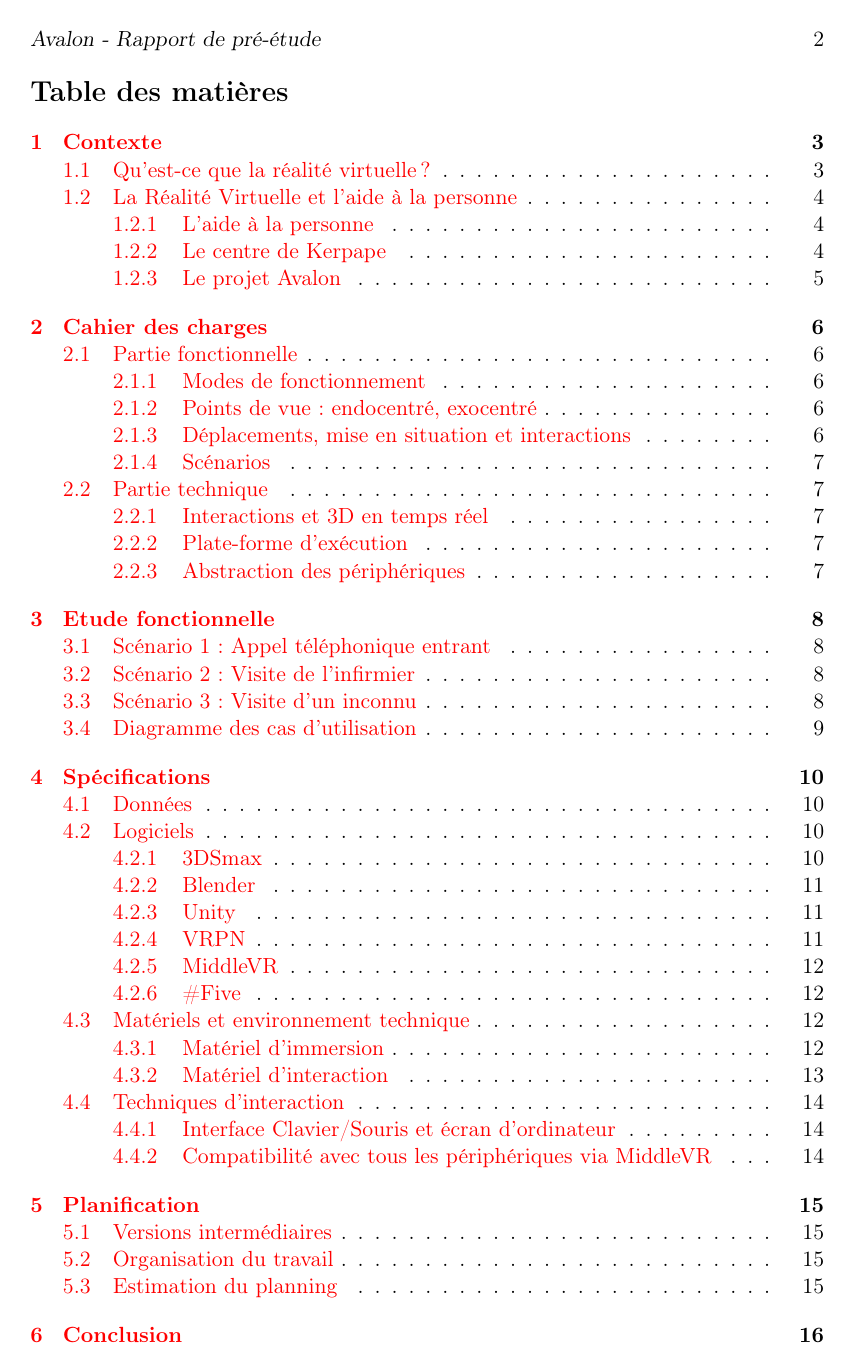
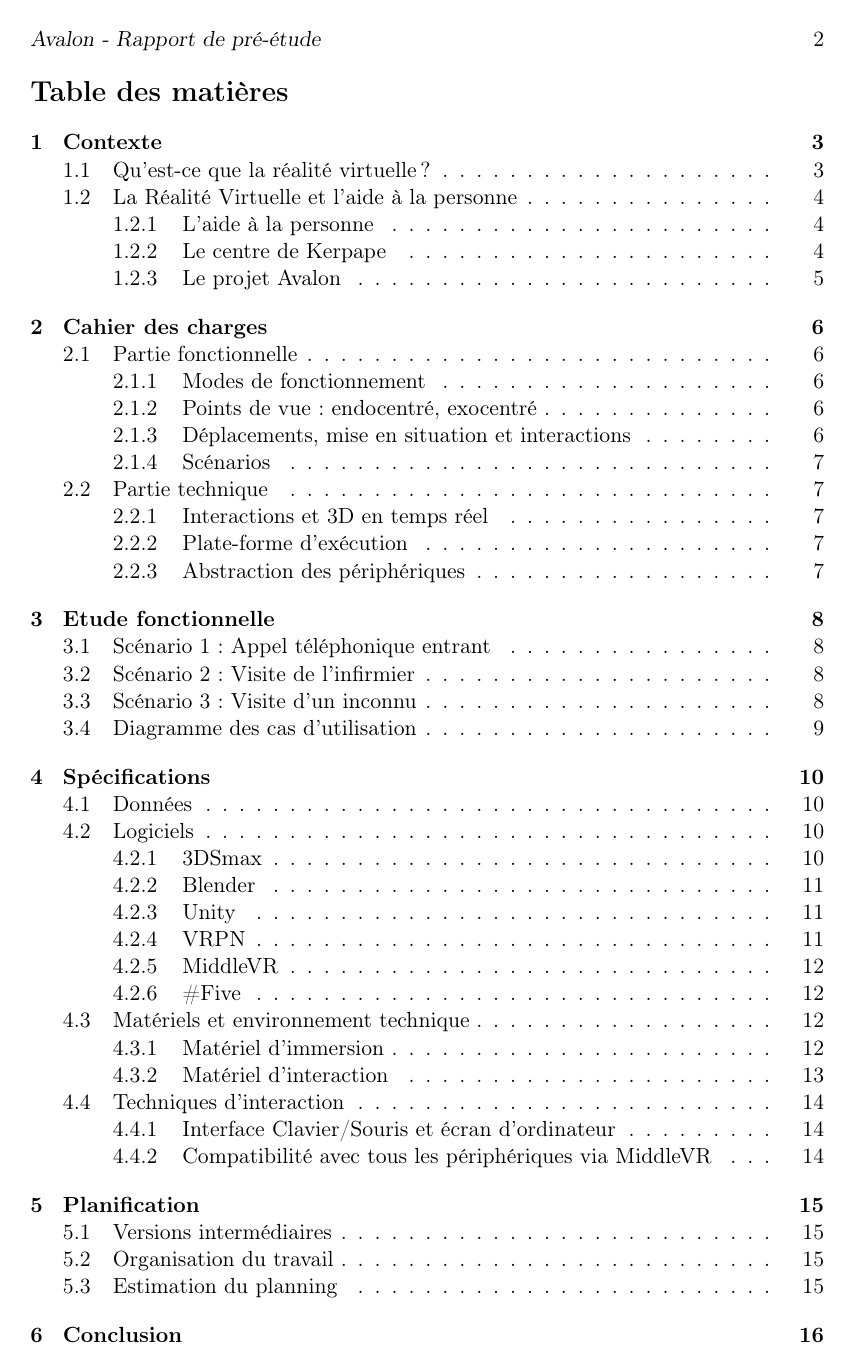
Before and after one commit to nhurman/avalon, a LaTeX paper (Rapports/1-PreEtude.tex): page 2 of 17. Compiled offline with pdfLaTeX.

Commit message:
correction header 1-PreEtude

```diff
--- a/Rapports/1-PreEtude.tex
+++ b/Rapports/1-PreEtude.tex
@@ -9,12 +9,12 @@
 \usepackage{hyperref}
 \hypersetup{
   bookmarks=true, % show bookmarks bar?
-  pdftitle={\'Etude pratique - Data carving}, % title
+  pdftitle={Avalon - Rapport de pré-étude}, % title
   pdfnewwindow=true, % links in new window
   colorlinks=true, % false: boxed links; true: colored links
-  linkcolor=red, % color of internal links (change box color with linkbordercolor)
-  citecolor=green, % color of links to bibliography
-  filecolor=magenta, % color of file links
+  linkcolor=black, % color of internal links (change box color with linkbordercolor)
+  citecolor=cyan, % color of links to bibliography
+  filecolor=cyan, % color of file links
   urlcolor=cyan % color of external links
 }
 
```
